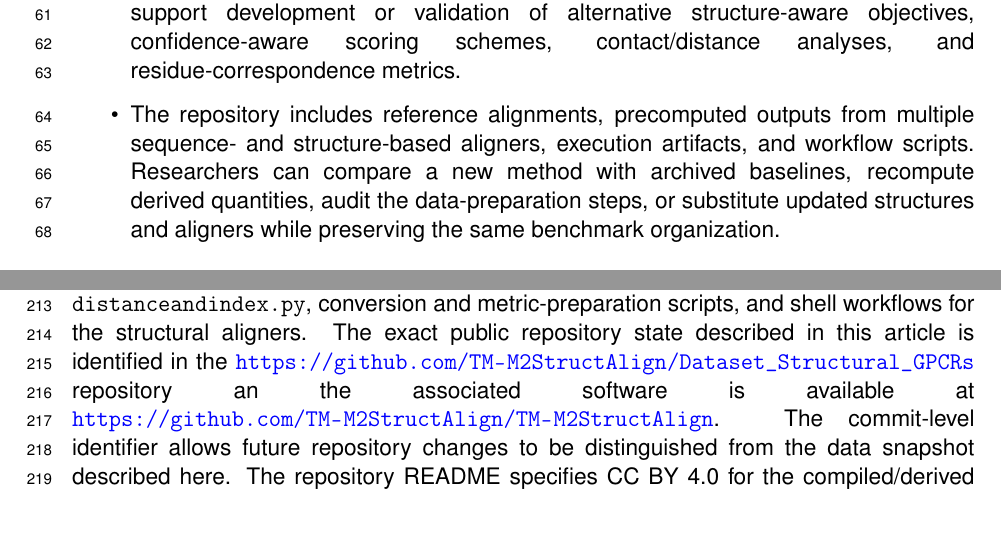
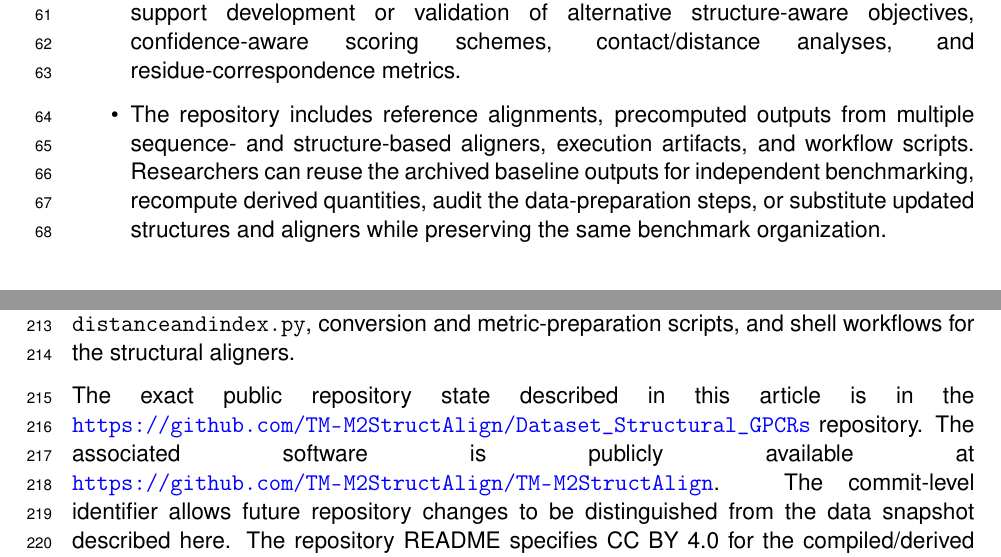
Before and after one commit to JOELITO07/TM-M2StructAlign_Dataset_paper, a LaTeX document (data-in-brief-article-template.tex): two parts of pages 3 and 9 of 12, joined at a grey line, cut so that both start at the same text, the shorter picture padded with empty space. Compiled offline with pdfLaTeX.

Commit message:
Adding changes

```diff
--- a/data-in-brief-article-template.tex
+++ b/data-in-brief-article-template.tex
@@ -106,7 +106,8 @@ Instructions for accessing these data: the repository is public and can be brows
 
     \item The raw AlphaFold PAE matrices, C$\alpha$ distance matrices, residue-index maps and PAE-derived weights can be reused independently of the alignment outputs. They support development or validation of alternative structure-aware objectives, confidence-aware scoring schemes, contact/distance analyses, and residue-correspondence metrics.
 
-    \item The repository includes reference alignments, precomputed outputs from multiple sequence- and structure-based aligners, execution artifacts, and workflow scripts. Researchers can compare a new method with archived baselines, recompute derived quantities, audit the data-preparation steps, or substitute updated structures and aligners while preserving the same benchmark organization.
+    \item The repository includes reference alignments, precomputed outputs from multiple sequence- and structure-based aligners, execution artifacts, and workflow scripts.
+    Researchers can reuse the archived baseline outputs for independent benchmarking, recompute derived quantities, audit the data-preparation steps, or substitute updated structures and aligners while preserving the same benchmark organization.
 \end{itemize}
 
 \section*{BACKGROUND}
@@ -301,7 +302,9 @@ The dataset retains alignment files generated during benchmark preparation so th
 Structure-alignment outputs and logs are additionally grouped under \texttt{Tests/}. The repository provides dedicated workflows for Caretta \cite{akdel2020caretta}, MUSTANG \cite{konagurthu2006mustang}, mTM-align \cite{dong2018mtmalign}, FoldMason \cite{gilchrist2026foldmason}, and US-align \cite{zhang2022usalign}. Shell scripts in \texttt{scripts/} define the batch execution and data-preparation steps. FoldMason's use of local distance-difference information is related to the lDDT framework used broadly for superposition-free structural assessment \cite{mariani2013lddt}. Users should rely on the stored status/log information to identify successful, partial, or unavailable executions for a specific tool/dataset combination.
 
 \subsection*{9. Reproducibility and provenance}
-The acquisition and transformation pipeline is retained with the data. Key files include \texttt{downloadsequences.py}, \texttt{download.py}, \texttt{downloadmsareferences\_19.py}, \texttt{generar.py}, \texttt{distanceandindex.py}, conversion and metric-preparation scripts, and shell workflows for the structural aligners. The exact public repository state described in this article is identified in the \url{https://github.com/TM-M2StructAlign/Dataset\_Structural_GPCRs} repository an the associated software is available at \url{https://github.com/TM-M2StructAlign/TM-M2StructAlign}. The commit-level identifier allows future repository changes to be distinguished from the data snapshot described here. The repository README specifies CC BY 4.0 for the compiled/derived dataset while retaining the attribution and licensing conditions of the upstream data sources. The organization is intended to facilitate findability, accessibility, interoperability and reuse in line with FAIR data principles \cite{wilkinson2016fair}.
+The acquisition and transformation pipeline is retained with the data. Key files include \texttt{downloadsequences.py}, \texttt{download.py}, \texttt{downloadmsareferences\_19.py}, \texttt{generar.py}, \texttt{distanceandindex.py}, conversion and metric-preparation scripts, and shell workflows for the structural aligners.
+
+The exact public repository state described in this article is in the \url{https://github.com/TM-M2StructAlign/Dataset\_Structural_GPCRs} repository. The associated software is publicly available at \url{https://github.com/TM-M2StructAlign/TM-M2StructAlign}. The commit-level identifier allows future repository changes to be distinguished from the data snapshot described here. The repository README specifies CC BY 4.0 for the compiled/derived dataset while retaining the attribution and licensing conditions of the upstream data sources. The organization is intended to facilitate findability, accessibility, interoperability and reuse in line with FAIR data principles \cite{wilkinson2016fair}.
 
 \section*{LIMITATIONS}
 The dataset is a targeted benchmark rather than a complete census of all human GPCRs: it contains 284 receptors from the nine selected groups/subclasses used in the associated alignment study. The seven reduced 19-protein datasets are deterministic subsets of the full groups and must not be treated as independent biological samples. Structural files depend on the AlphaFold database model version used during acquisition; future database releases may change coordinates or confidence values. Predicted structures, especially for very long receptors such as adhesion GPCRs, can contain regions of heterogeneous confidence. PAE-derived weights inherit this uncertainty and the fixed $\tau=10$ transformation used here; they are auxiliary reusable data and should not be interpreted as the weighting scheme of the current TM-M2StructAlign structural objective. Precomputed aligner outputs are heterogeneous because third-party methods differ in accepted input sizes, formats and failure modes; absent or failed executions should not be interpreted as numerical zeroes, and the stored status/log fields should be checked. The GitHub commit provides an exact version identifier but is not a repository DOI.
```
Also changed, not shown: data-in-brief-article-template.tex (5 more changed lines).
